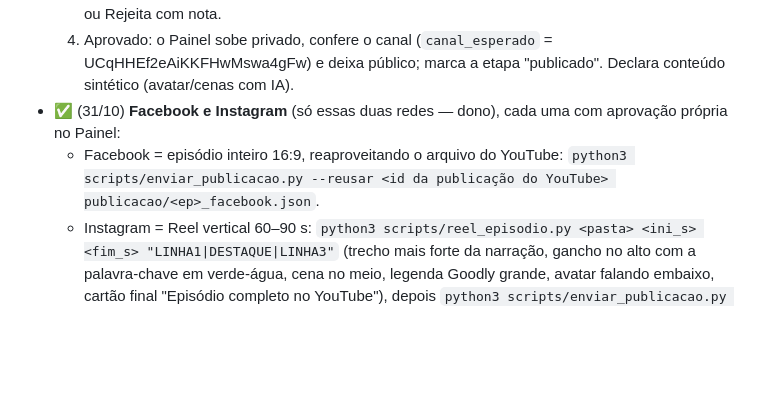
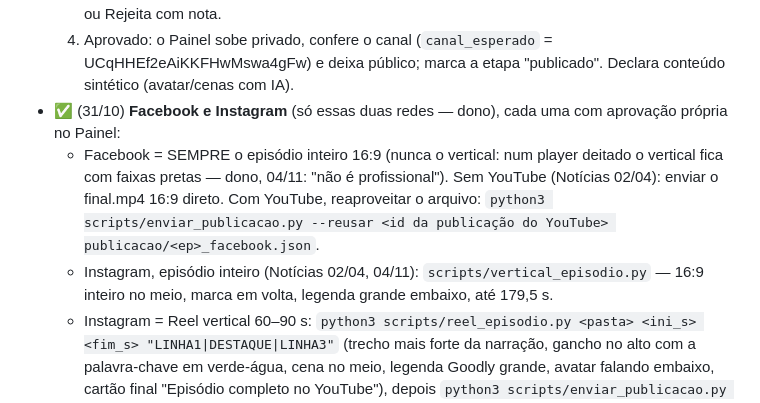
Before and after one commit to ariliosilvajunior/maestro-video-generator, a Markdown page: docs/episodio-ilustrado/ROTEIRO_MONTAGEM_EPISODIO.md, the part around the change. Drawn GitHub-style; blank space fills up the shorter version.

Commit message:
Roteiro de montagem: Facebook sempre 16:9; vertical do episódio inteiro para o Instagram
Co-Authored-By: Claude Opus 5.5 <noreply@anthropic.com>
Claude-Session: https://claude.ai/code/session_018vfvNWRjxCqJuKG8WRgGKi

```diff
--- a/docs/episodio-ilustrado/ROTEIRO_MONTAGEM_EPISODIO.md
+++ b/docs/episodio-ilustrado/ROTEIRO_MONTAGEM_EPISODIO.md
@@ -135,8 +135,12 @@ Entradas: `narracao.mp3, cuts.json, words.json, clipes/pNN.mp4, avatar_fala.mp4,
   4. Aprovado: o Painel sobe privado, confere o canal (`canal_esperado` = UCqHHEf2eAiKKFHwMswa4gFw) e deixa
      público; marca a etapa "publicado". Declara conteúdo sintético (avatar/cenas com IA).
 - ✅ (31/10) **Facebook e Instagram** (só essas duas redes — dono), cada uma com aprovação própria no Painel:
-  - Facebook = episódio inteiro 16:9, reaproveitando o arquivo do YouTube:
+  - Facebook = SEMPRE o episódio inteiro 16:9 (nunca o vertical: num player deitado o vertical fica com faixas
+    pretas — dono, 04/11: "não é profissional"). Sem YouTube (Notícias 02/04): enviar o final.mp4 16:9 direto.
+    Com YouTube, reaproveitar o arquivo:
     `python3 scripts/enviar_publicacao.py --reusar <id da publicação do YouTube> publicacao/<ep>_facebook.json`.
+  - Instagram, episódio inteiro (Notícias 02/04, 04/11): `scripts/vertical_episodio.py` — 16:9 inteiro no meio,
+    marca em volta, legenda grande embaixo, até 179,5 s.
   - Instagram = Reel vertical 60–90 s: `python3 scripts/reel_episodio.py <pasta> <ini_s> <fim_s> "LINHA1|DESTAQUE|LINHA3"`
     (trecho mais forte da narração, gancho no alto com a palavra-chave em verde-água, cena no meio, legenda Goodly
     grande, avatar falando embaixo, cartão final "Episódio completo no YouTube"), depois
```
